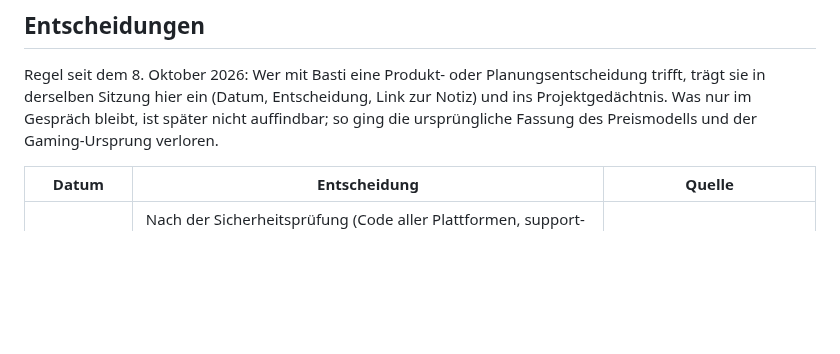
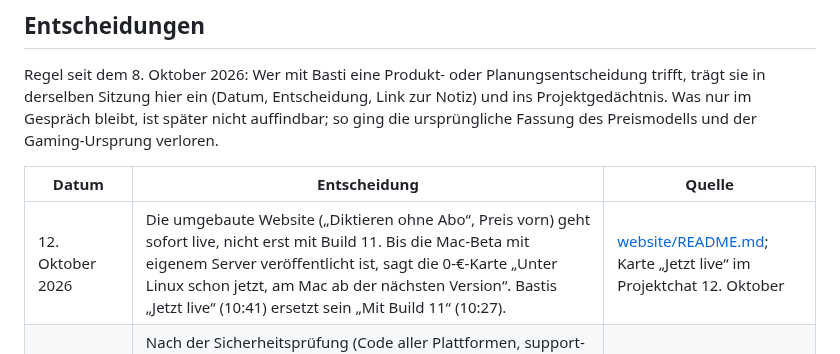
Before and after one commit to HerrStolzier/OpenDictate, a Markdown page: PROJECT.md, the part around the change. GitHub-like rendering; blank space fills up the shorter version.

Commit message:
PROJECT: Entscheidung, die umgebaute Website sofort live zu schalten
Co-Authored-By: Claude Opus 5.5 (1M context) <noreply@anthropic.com>
Claude-Session: https://claude.ai/code/session_015rkjW9KvmjTnuuJmmQKGgG

```diff
--- a/PROJECT.md
+++ b/PROJECT.md
@@ -165,6 +165,7 @@ Preismodells und der Gaming-Ursprung verloren.
 
 | Datum | Entscheidung | Quelle |
 | --- | --- | --- |
+| 12. Oktober 2026 | Die umgebaute Website („Diktieren ohne Abo“, Preis vorn) geht sofort live, nicht erst mit Build 11. Bis die Mac-Beta mit eigenem Server veröffentlicht ist, sagt die 0-€-Karte „Unter Linux schon jetzt, am Mac ab der nächsten Version“. Bastis „Jetzt live“ (10:41) ersetzt sein „Mit Build 11“ (10:27). | [website/README.md](website/README.md); Karte „Jetzt live“ im Projektchat 12. Oktober |
 | 11. Oktober 2026 | Nach der Sicherheitsprüfung (Code aller Plattformen, support-desk, Cloudflare-Konto, nur lesend) erzwingt die Cloudflare-Zone opendictate.app HTTPS: „Always Use HTTPS“ an, HSTS mit allen Subdomains, Mindest-TLS 1.2; http-Aufrufe auf Website und Support leiten per 301 um. Der Bericht mit Angriffsdetails liegt nur in der Projektbibliothek, nicht im Repo; offene Code-Befunde (Zeilenumbrüche vor dem Einfügen in Terminals, Zwischenablage-Kennzeichen, Schlüsselbund-Details) werden als eigene PRs behoben. | [ROADMAP](ROADMAP.md#plattformübergreifend), Zeile „Sicherheitsprüfung vom 11. Oktober“; Karte „HTTPS-Zwang“ im privaten Projektchat, 11. Oktober |
 | 11. Oktober 2026 | Die nächste Beta ist iOS, danach Windows. Beide Tracks laufen parallel weiter, aber iOS geht zuerst an Tester (TestFlight). Vorgaben des iOS-Threads für die erste iOS-Beta, Basti mitgeteilt: Erkennung über OpenAI mit eigenem Schlüssel oder einen eigenen Server (Apples Erkennung auf dem Gerät folgt später); Start über „Auf Rückseite tippen“ oder die Aktionstaste, das Kontrollzentrum folgt später; der alte Tastatur-Prototyp (PR #40) ist geschlossen, sein Zweig bleibt. Hochladen zu TestFlight und das Einladen von Testern brauchen Bastis eigenes Go. | [ROADMAP](ROADMAP.md#track-ios); Projektchat 11. Oktober |
 | 11. Oktober 2026 | Die Live-Abnahme der Windows-Beta (Installation, ein Diktat in Editor und Spielchat, beide Kürzel) läuft auf Bastis Windows-PC `xmg`, wenn die Beta-App fertig ist, und nur mit seinem Go. | [Windows-Plan](docs/windows-plan.md#weg-zur-windows-beta-stand-11-oktober-2026); Karte im Projektchat 11. Oktober |
```
